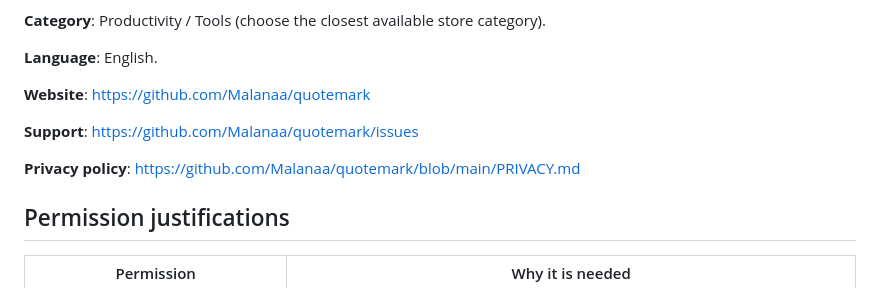
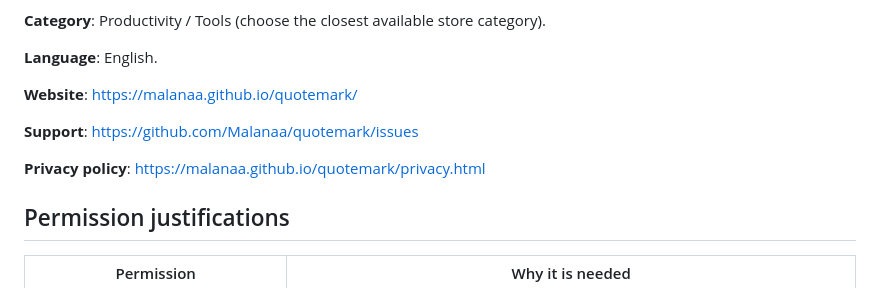
Before and after one commit to Malanaa/quotemark, a Markdown page: docs/PUBLISHING.md, the part around the change. GitHub-like rendering.

```diff
--- a/docs/PUBLISHING.md
+++ b/docs/PUBLISHING.md
@@ -46,11 +46,11 @@ Some browser-protected pages and canvas editors do not expose text selection to
 
 **Language**: English.
 
-**Website**: https://github.com/Malanaa/quotemark
+**Website**: https://malanaa.github.io/quotemark/
 
 **Support**: https://github.com/Malanaa/quotemark/issues
 
-**Privacy policy**: https://github.com/Malanaa/quotemark/blob/main/PRIVACY.md
+**Privacy policy**: https://malanaa.github.io/quotemark/privacy.html
 
 ## Permission justifications
 
```
Also changed, not shown: README.md (+8 -2 lines), docs/VALIDATION.md (+8 -0 lines), docs/assets/google-doc-formatting.png (added), 5 other files.
